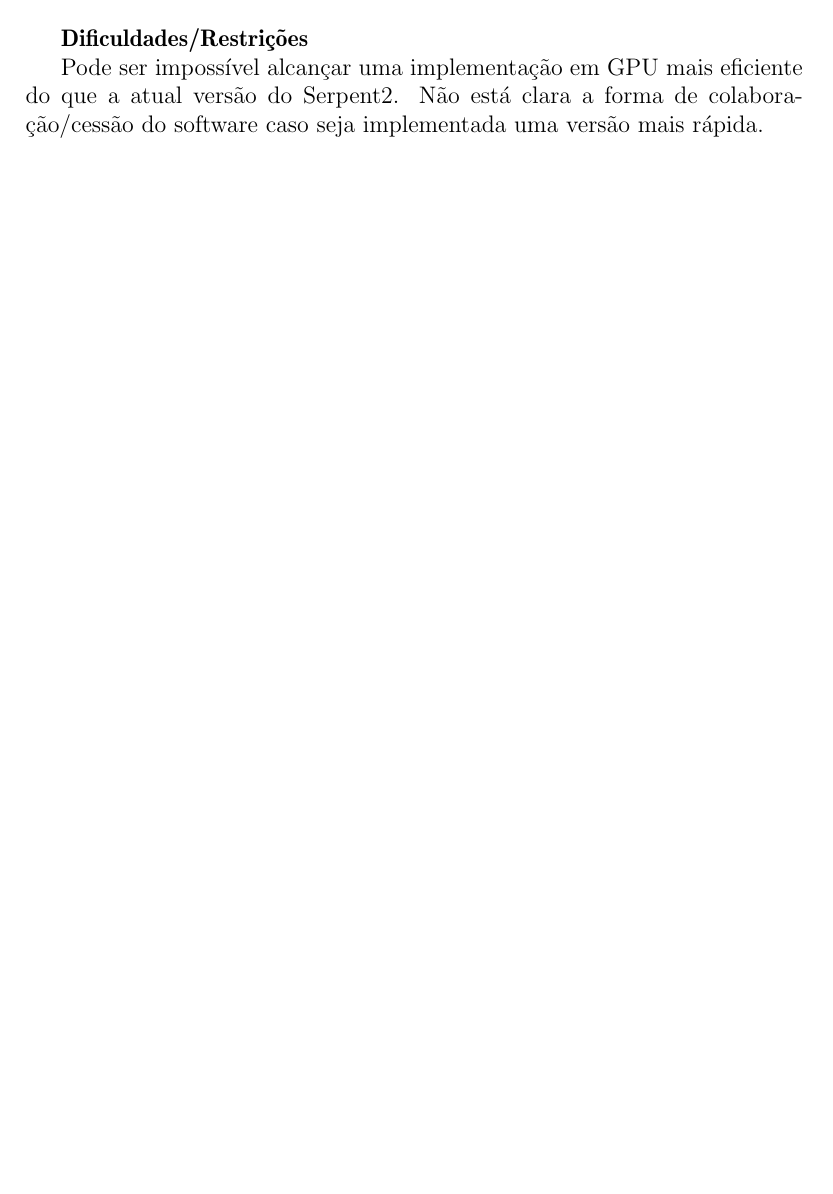
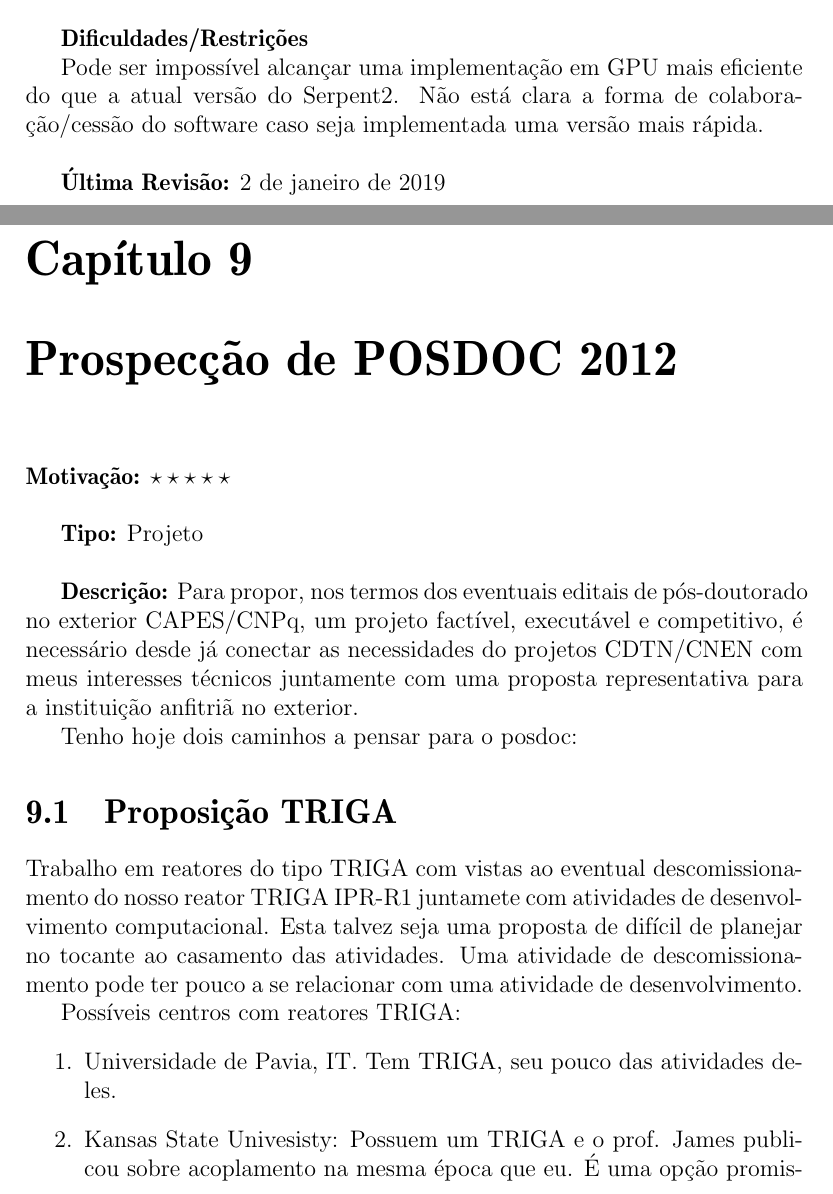
Before and after one commit to vitorvas/plans, a LaTeX document (plans.tex, which reads posdoc.tex): part of page 20 of 20 before the commit and two parts of pages 20 and 21 of 23 after it, the two joined at a grey line, cut so that both start at the same text, the shorter picture padded with empty space. Compiled offline with pdfLaTeX.

Commit message:
Planos para o posdoc adicionados.

```diff
--- /dev/null
+++ b/posdoc.tex
@@ -0,0 +1,23 @@
+\chapter{Prospecção de POSDOC 2012}
+\label{posdoc}
+
+\textbf{Motivação:} $\star\star\star\star\star$\\
+
+\textbf{Tipo:} Projeto\\
+
+\textbf{Descrição:} Para propor, nos termos dos eventuais editais de pós-doutorado no exterior CAPES/CNPq, um projeto factível, executável e competitivo, é necessário
+desde já conectar as necessidades do projetos CDTN/CNEN com meus interesses técnicos juntamente com uma proposta representativa para a instituição anfitriã
+no exterior.
+
+Tenho hoje dois caminhos a pensar para o posdoc:
+
+\section{Proposição TRIGA}
+ Trabalho em reatores do tipo TRIGA com vistas ao eventual descomissionamento do nosso reator TRIGA IPR-R1 juntamete com atividades de desenvolvimento computacional. Esta talvez seja uma proposta de difícil de planejar no tocante
+ ao casamento das atividades. Uma atividade de descomissionamento pode ter pouco
+ a se relacionar com uma atividade de desenvolvimento.
+
+ Possíveis centros com reatores TRIGA:
+ \begin{enumerate}
+ 	\item Universidade de Pavia, IT. Tem TRIGA, seu pouco das atividades deles.
+ 	\item Kansas State Univesisty: Possuem um TRIGA e o prof. James publicou sobre acoplamento na mesma época que eu. É uma opção promissora para unir TRIGA/desenvolvimento. Entretanto, não é um deparamento de Eng. Nuclear importante nos EUA.
+ 	\item Slovenia: os contatos existem com o Daniel. TRIGA e muito trabalho em Eng. Nuclear. Além do mais, o CDTN tem um convênio assinado com eles, o que pode
```
Also changed, not shown: plans.tex (+1 -0 lines), posdoc.tex (38 more changed lines).
